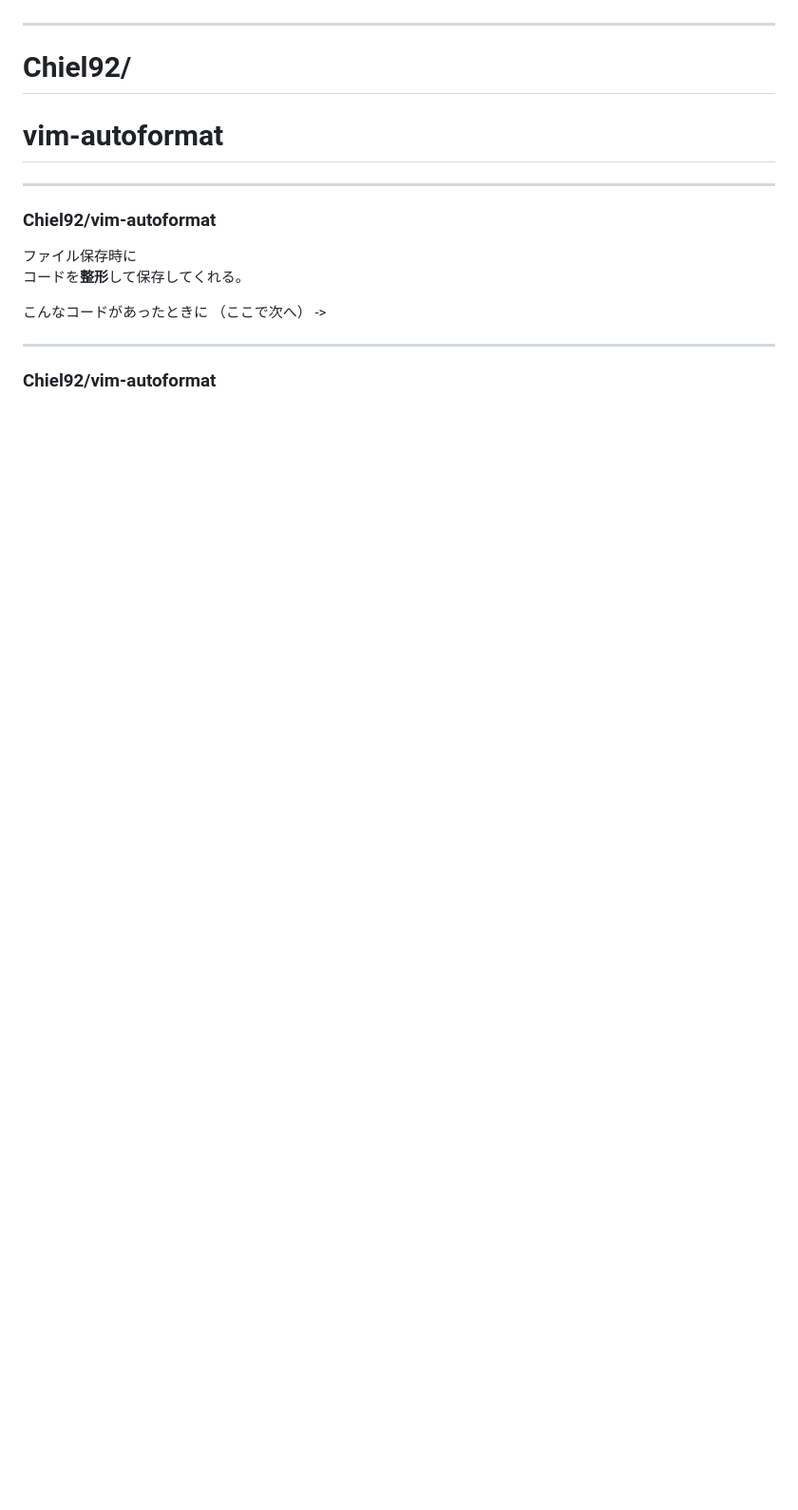
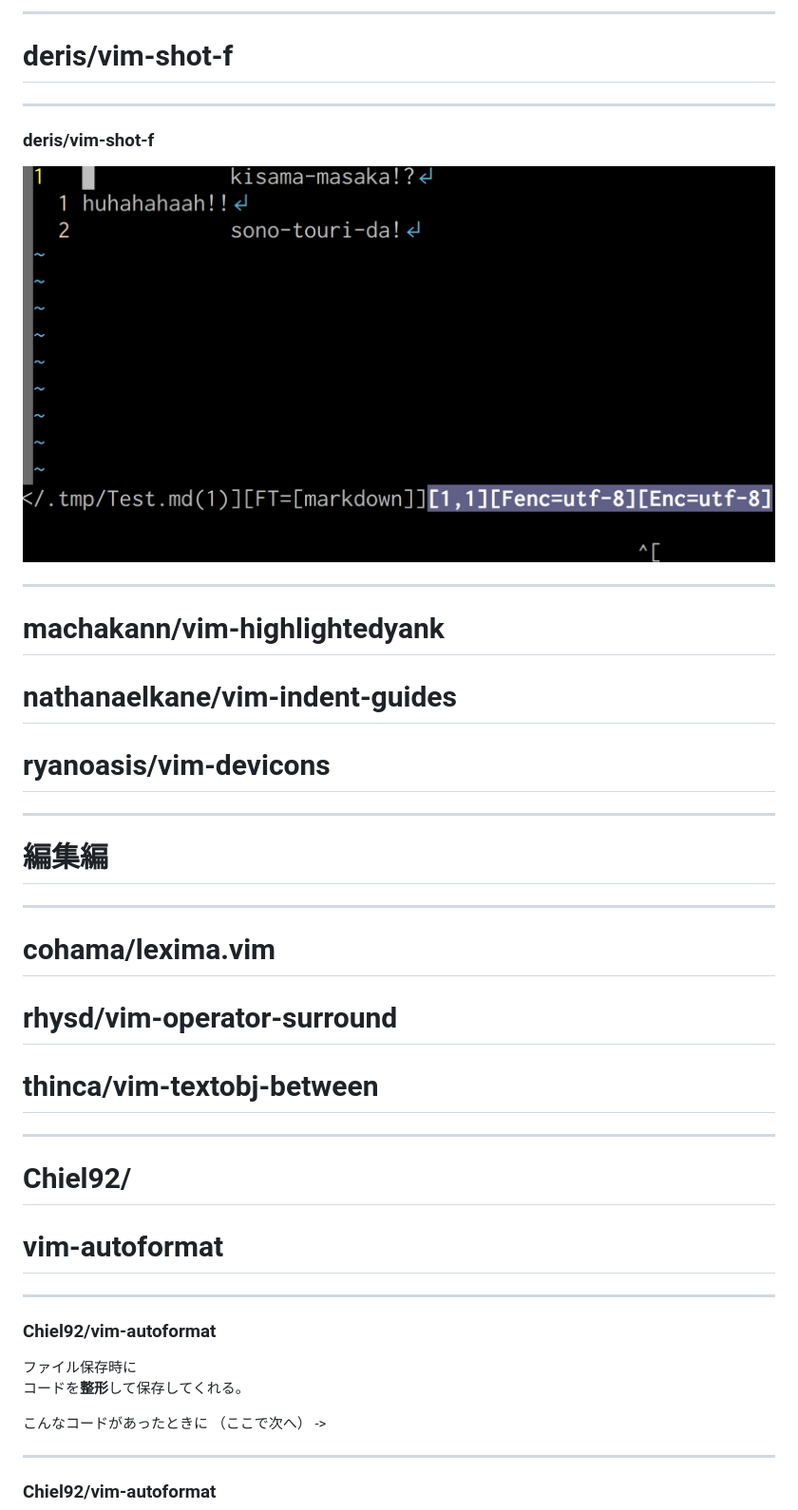
Before and after one commit to aiya000/Maid, a Markdown page: vimconf.swp.2018/content.md, the part around the change printed below. Shown: that part at 95% size. GitHub-like rendering; pictures changed too: vimconf.swp.2018/shot-f.gif (added); blank space fills up the shorter version.

```diff
--- a/vimconf.swp.2018/content.md
+++ b/vimconf.swp.2018/content.md
@@ -16,3 +150,28 @@
+- - - - -
+
+# deris/vim-shot-f
+
+- - - - -
+
+### deris/vim-shot-f
+
+![](shot-f.gif)
+
+- - - - -
+
+# machakann/vim-highlightedyank
+# nathanaelkane/vim-indent-guides
+# ryanoasis/vim-devicons
+
+- - - - -
+
+# 編集編
+
+- - - - -
+
+# cohama/lexima.vim
+# rhysd/vim-operator-surround
+# thinca/vim-textobj-between
 
 - - - - -
 
```
Also changed, not shown: other parts of vimconf.swp.2018/content.md (+143 -39 lines), vimconf.swp.2018/matchup.png (added).
